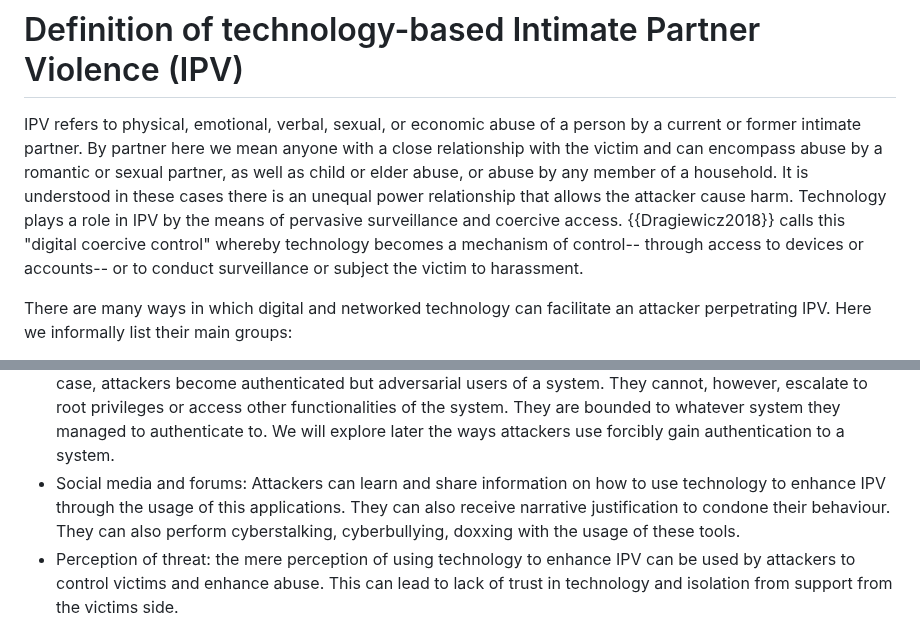
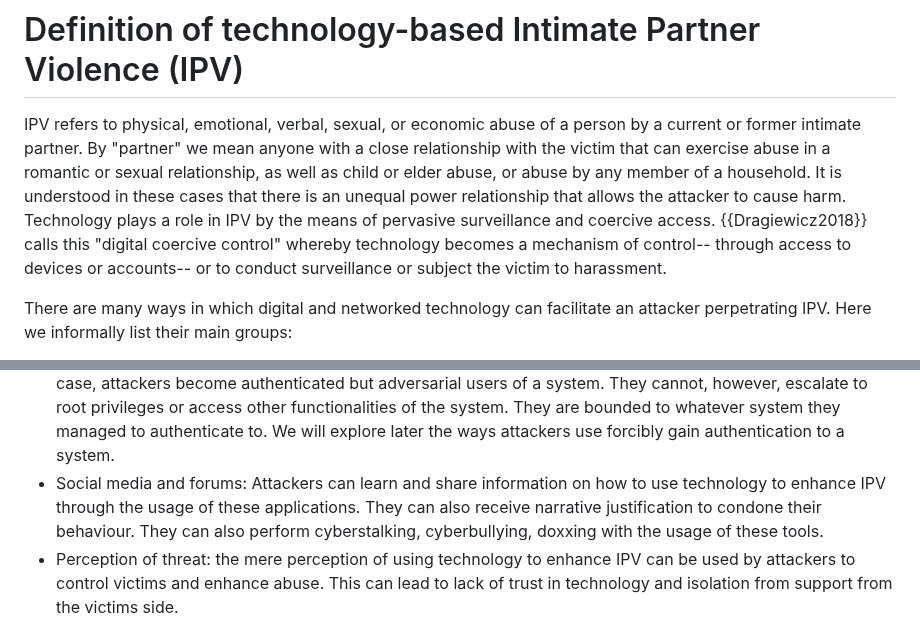
Before and after one commit to claucece/draft-celi-ipvc, a Markdown page: draft-ietf-celi-ipvc.md, 2 parts joined by grey strips. Rendered like a GitHub page.

Commit message:
Some nits

```diff
--- a/draft-ietf-celi-ipvc.md
+++ b/draft-ietf-celi-ipvc.md
@@ -84,8 +84,8 @@ use, and we end with the recommendations.
 # Definition of technology-based Intimate Partner Violence (IPV)
 
 IPV refers to physical, emotional, verbal, sexual, or economic abuse of a person
-by a current or former intimate partner. By partner here we mean anyone with a
-close relationship with the victim and can encompass abuse by a romantic or sexual partner, as well as child or elder abuse, or abuse by any member of a household. It is understood in these cases there is an unequal power relationship that allows the attacker cause harm. Technology plays a role in IPV by the means of pervasive surveillance and coercive access. {{Dragiewicz2018}} calls this
+by a current or former intimate partner. By "partner" we mean anyone with a
+close relationship with the victim that can exercise abuse in a romantic or sexual relationship, as well as child or elder abuse, or abuse by any member of a household. It is understood in these cases that there is an unequal power relationship that allows the attacker to cause harm. Technology plays a role in IPV by the means of pervasive surveillance and coercive access. {{Dragiewicz2018}} calls this
 "digital coercive control" whereby technology becomes a mechanism of control-- through access to devices or accounts-- or to conduct
 surveillance or subject the victim to harassment.
 
@@ -105,7 +105,7 @@ list their main groups:
   to authenticate to. We will explore later the ways attackers use forcibly gain
   authentication to a system.
 * Social media and forums: Attackers can learn and share information on how to use
-  technology to enhance IPV through the usage of this applications. They can also
+  technology to enhance IPV through the usage of these applications. They can also
   receive narrative justification to condone their behaviour. They can also
   perform cyberstalking, cyberbullying, doxxing with the usage of these tools.
 * Perception of threat: the mere perception of using technology to enhance IPV
```
